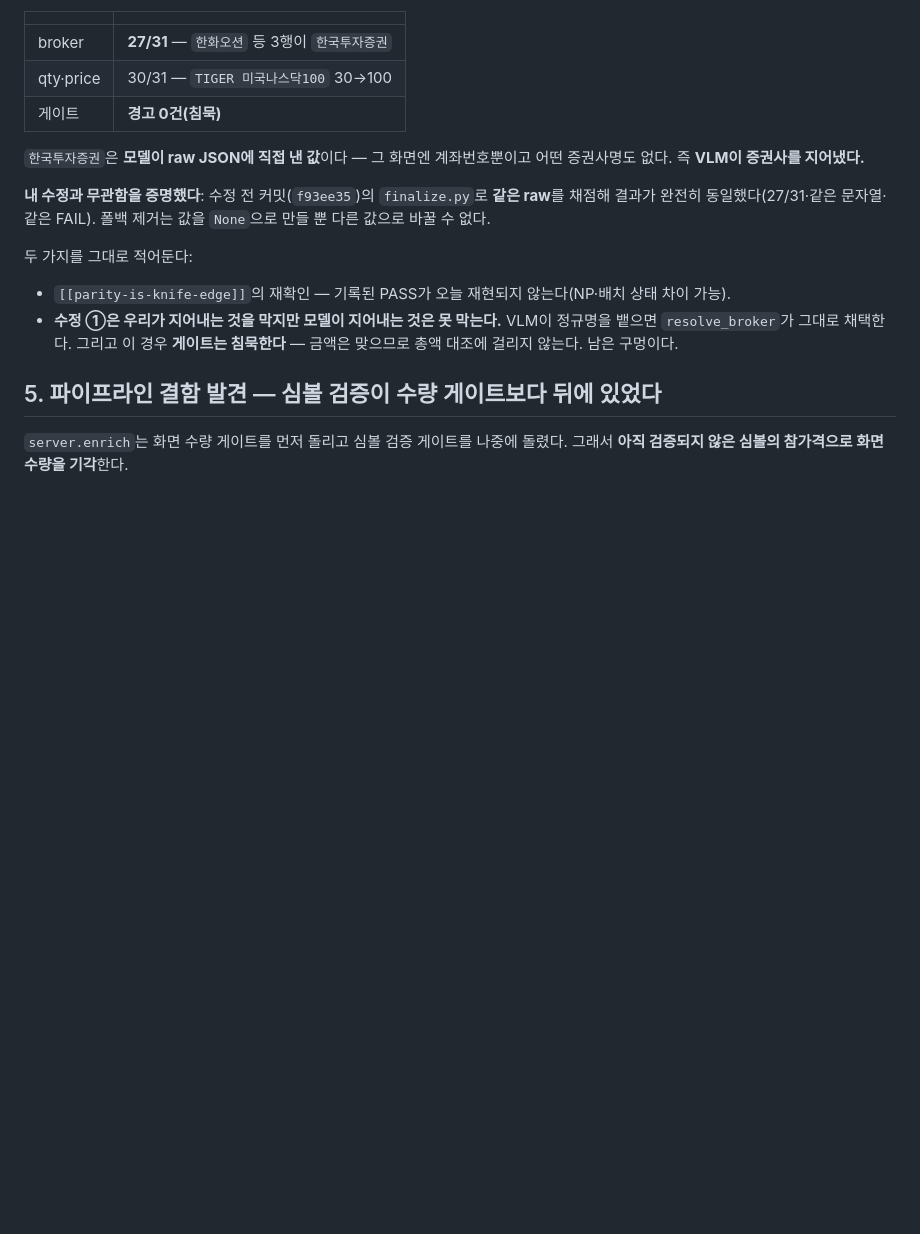
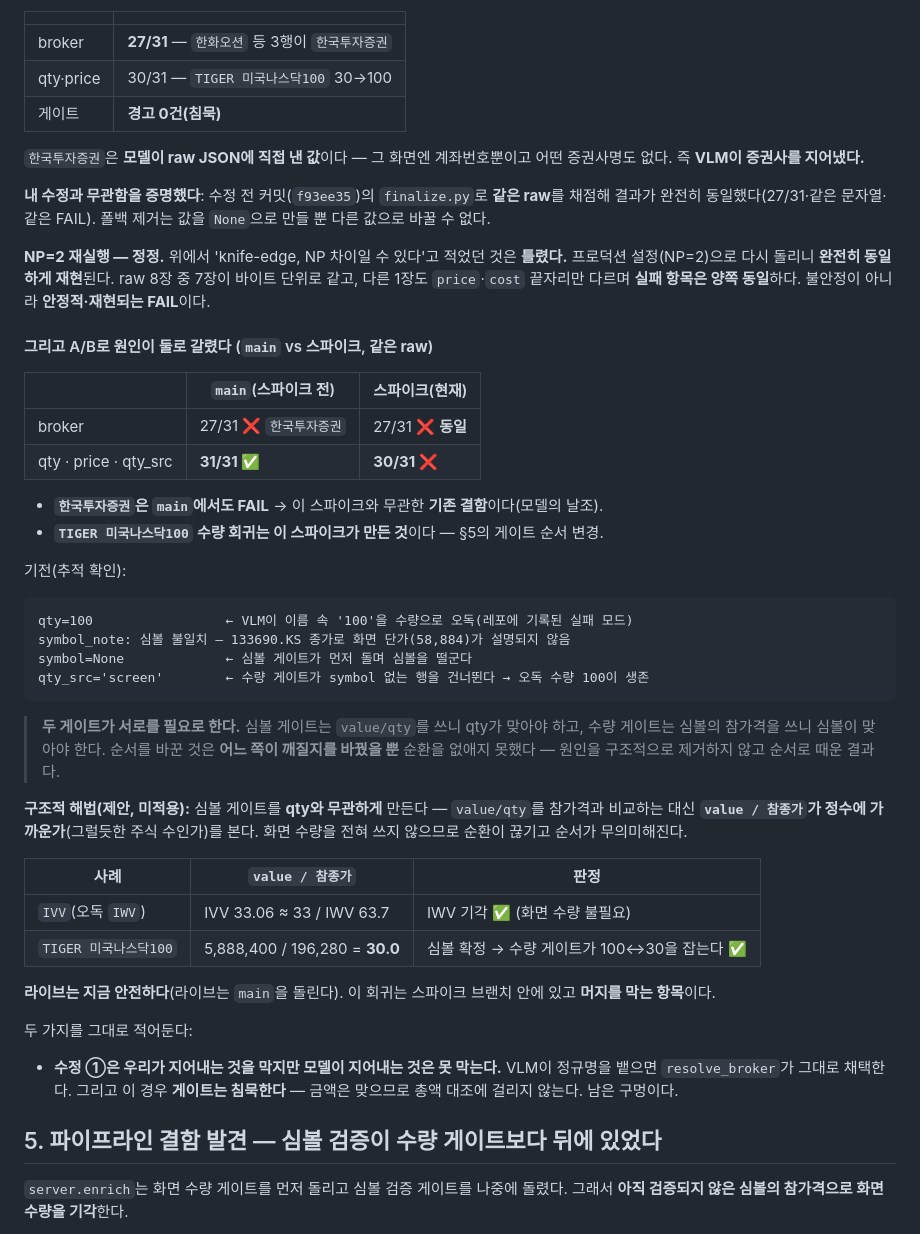
Before and after one commit to jsilver-p/portf-rebalancing, a Markdown page: docs/edge-ai-capability.md, the part around the change. Drawn GitHub-style; blank space fills up the shorter version.

Commit message:
docs(edge): VLM FAIL은 NP=2에서도 재현 — 원인이 둘로 갈렸다
사용자 요청대로 프로덕션 설정(NP=2)으로 재실행. 완전히 동일하게 재현된다.
raw 8장 중 7장 바이트 동일, 나머지 1장도 price·cost 끝자리만 다르고
실패 항목은 양쪽 동일. 앞서 'knife-edge, NP 차이일 수 있다'고 적은 것을
정정한다 — 불안정이 아니라 안정적 FAIL이다.

같은 raw를 main(스파이크 전) 코드로 채점해 A/B:
  broker 27/31 '한국투자증권'  → main에서도 동일 FAIL = 기존 결함(모델 날조)
  qty·price·qty_src 31/31→30/31 → 이 스파이크가 만든 회귀

회귀 기전(추적으로 확인):
  qty=100        VLM이 이름 속 '100'을 수량으로 오독
  symbol=None    심볼 게이트가 먼저 돌며 심볼을 떨군다
                 (value/qty=58,884 가 133690.KS 종가로 설명 안 됨)
  qty_src=screen 수량 게이트가 symbol 없는 행을 건너뛴다 → 오독 수량 생존

두 게이트가 서로를 필요로 한다. 심볼 게이트는 value/qty를 쓰니 qty가,
수량 게이트는 참가격을 쓰니 심볼이 맞아야 한다. §5의 순서 변경은 어느
쪽이 깨질지를 바꿨을 뿐 순환을 없애지 못했다 — 순서로 때운 결과다.

구조적 해법 제안(미적용): 심볼 게이트를 qty와 무관하게 만든다.
value/qty를 참가격과 비교하는 대신 value/참종가가 정수에 가까운지 본다.
  IVV(오독 IWV): IVV 33.06≈33 / IWV 63.7 → IWV 기각(화면 수량 불필요)
  TIGER 나스닥100: 5,888,400/196,280 = 30.0 → 심볼 확정, 수량 게이트가
                   100↔30을 잡는다
순환이 끊겨 순서가 무의미해진다.

라이브는 main을 돌리므로 지금 안전하다. 이 회귀는 스파이크 브랜치
안에 있고 머지를 막는 항목이다.

Co-Authored-By: Claude Opus 5 <noreply@anthropic.com>
Claude-Session: https://claude.ai/code/session_015TpkPk7Uv3tvZrt2KQnNNh

````diff
--- a/docs/edge-ai-capability.md
+++ b/docs/edge-ai-capability.md
@@ -397,8 +397,47 @@ VLM 경로는 이 행을 내지 않으므로 동작이 바뀌지 않는다.
 결과가 완전히 동일했다(27/31·같은 문자열·같은 FAIL). 폴백 제거는 값을 `None`으로 만들 뿐
 다른 값으로 바꿀 수 없다.
 
+**NP=2 재실행 — 정정.** 위에서 'knife-edge, NP 차이일 수 있다'고 적었던 것은 **틀렸다.**
+프로덕션 설정(NP=2)으로 다시 돌리니 **완전히 동일하게 재현**된다. raw 8장 중 7장이 바이트 단위로
+같고, 다른 1장도 `price`·`cost` 끝자리만 다르며 **실패 항목은 양쪽 동일**하다.
+불안정이 아니라 **안정적·재현되는 FAIL**이다.
+
+#### 그리고 A/B로 원인이 둘로 갈렸다 (`main` vs 스파이크, **같은 raw**)
+
+| | `main`(스파이크 전) | 스파이크(현재) |
+|---|---|---|
+| broker | 27/31 ❌ `한국투자증권` | 27/31 ❌ **동일** |
+| qty · price · qty_src | **31/31 ✅** | **30/31 ❌** |
+
+- **`한국투자증권`은 `main`에서도 FAIL** → 이 스파이크와 무관한 **기존 결함**이다(모델의 날조).
+- **`TIGER 미국나스닥100` 수량 회귀는 이 스파이크가 만든 것**이다 — §5의 게이트 순서 변경.
+
+기전(추적 확인):
+
+```
+qty=100                 ← VLM이 이름 속 '100'을 수량으로 오독(레포에 기록된 실패 모드)
+symbol_note: 심볼 불일치 — 133690.KS 종가로 화면 단가(58,884)가 설명되지 않음
+symbol=None             ← 심볼 게이트가 먼저 돌며 심볼을 떨군다
+qty_src='screen'        ← 수량 게이트가 symbol 없는 행을 건너뛴다 → 오독 수량 100이 생존
+```
+
+> **두 게이트가 서로를 필요로 한다.** 심볼 게이트는 `value/qty`를 쓰니 qty가 맞아야 하고,
+> 수량 게이트는 심볼의 참가격을 쓰니 심볼이 맞아야 한다. 순서를 바꾼 것은 **어느 쪽이 깨질지를
+> 바꿨을 뿐** 순환을 없애지 못했다 — 원인을 구조적으로 제거하지 않고 순서로 때운 결과다.
+
+**구조적 해법(제안, 미적용):** 심볼 게이트를 **qty와 무관하게** 만든다 —
+`value/qty`를 참가격과 비교하는 대신 **`value / 참종가`가 정수에 가까운가**(그럴듯한 주식 수인가)를
+본다. 화면 수량을 전혀 쓰지 않으므로 순환이 끊기고 순서가 무의미해진다.
+
+| 사례 | `value / 참종가` | 판정 |
+|---|---|---|
+| `IVV`(오독 `IWV`) | IVV 33.06 ≈ 33 / IWV 63.7 | IWV 기각 ✅ (화면 수량 불필요) |
+| `TIGER 미국나스닥100` | 5,888,400 / 196,280 = **30.0** | 심볼 확정 → 수량 게이트가 100↔30을 잡는다 ✅ |
+
+**라이브는 지금 안전하다**(라이브는 `main`을 돌린다). 이 회귀는 스파이크 브랜치 안에 있고
+**머지를 막는 항목**이다.
+
 두 가지를 그대로 적어둔다:
-- `[[parity-is-knife-edge]]`의 재확인 — 기록된 PASS가 오늘 재현되지 않는다(NP·배치 상태 차이 가능).
 - **수정 ①은 우리가 지어내는 것을 막지만 모델이 지어내는 것은 못 막는다.** VLM이 정규명을
   뱉으면 `resolve_broker`가 그대로 채택한다. 그리고 이 경우 **게이트는 침묵한다** — 금액은
   맞으므로 총액 대조에 걸리지 않는다. 남은 구멍이다.
````
